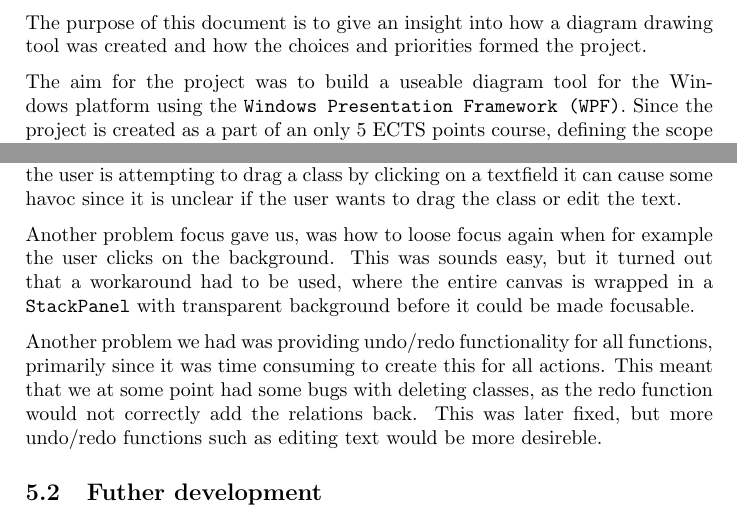
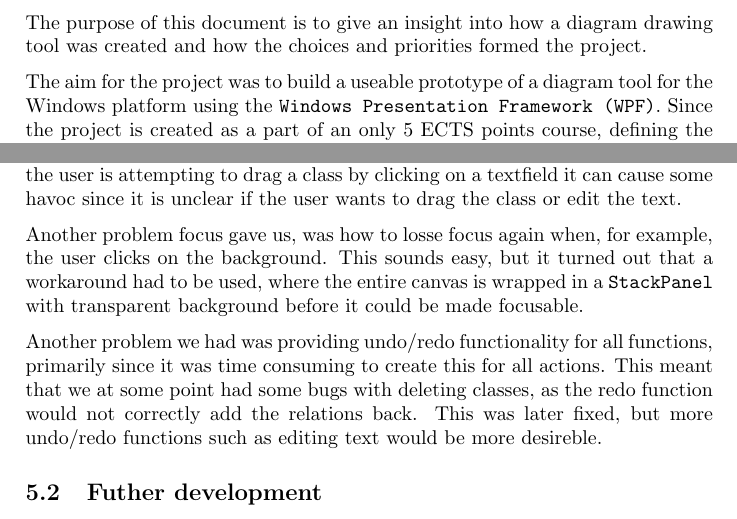
Before and after one commit to Kjagd/diagram, a LaTeX document (rapport/main.tex, which reads rapport/diskussion.tex, rapport/indledning.tex): two parts of pages 3 and 17 of 18, joined at a grey line, cut so that both start at the same text. Compiled offline with pdfLaTeX.

Commit message:
minor changes

```diff
--- a/rapport/diskussion.tex
+++ b/rapport/diskussion.tex
@@ -8,8 +8,9 @@ A problem we had for a long time was how focus was handled. For example if the
 user is attempting to drag a class by clicking on a textfield it can cause some
 havoc since it is unclear if the user wants to drag the class or edit the text.
 
-Another problem focus gave us, was how to loose focus again when for example the
-user clicks on the background. This was sounds easy, but it turned out that a
+Another problem focus gave us, was how to losse focus again when, for example,
+the
+user clicks on the background. This sounds easy, but it turned out that a
 workaround had to be used, where the entire canvas is wrapped in a
 \texttt{StackPanel} with transparent background before it could be made
 focusable.
--- a/rapport/indledning.tex
+++ b/rapport/indledning.tex
@@ -2,7 +2,8 @@
 The purpose of this document is to give an insight into how a diagram drawing
 tool was created and how the choices and priorities formed the project.
 
-The aim for the project was to build a useable diagram tool for the Windows
+The aim for the project was to build a useable prototype of a diagram tool for
+the Windows
 platform using the \texttt{Windows Presentation Framework (WPF)}. Since the project is
 created as a part of an only 5 ECTS points course, defining the scope is also an
 important part of the task.
```
